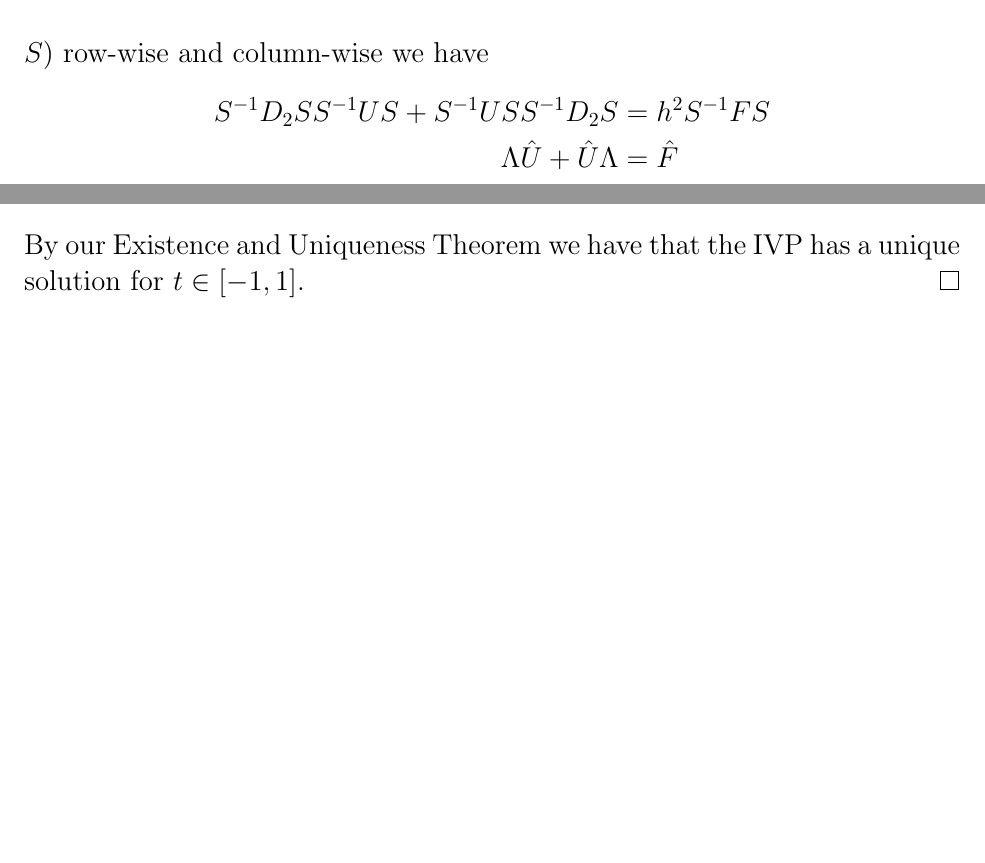
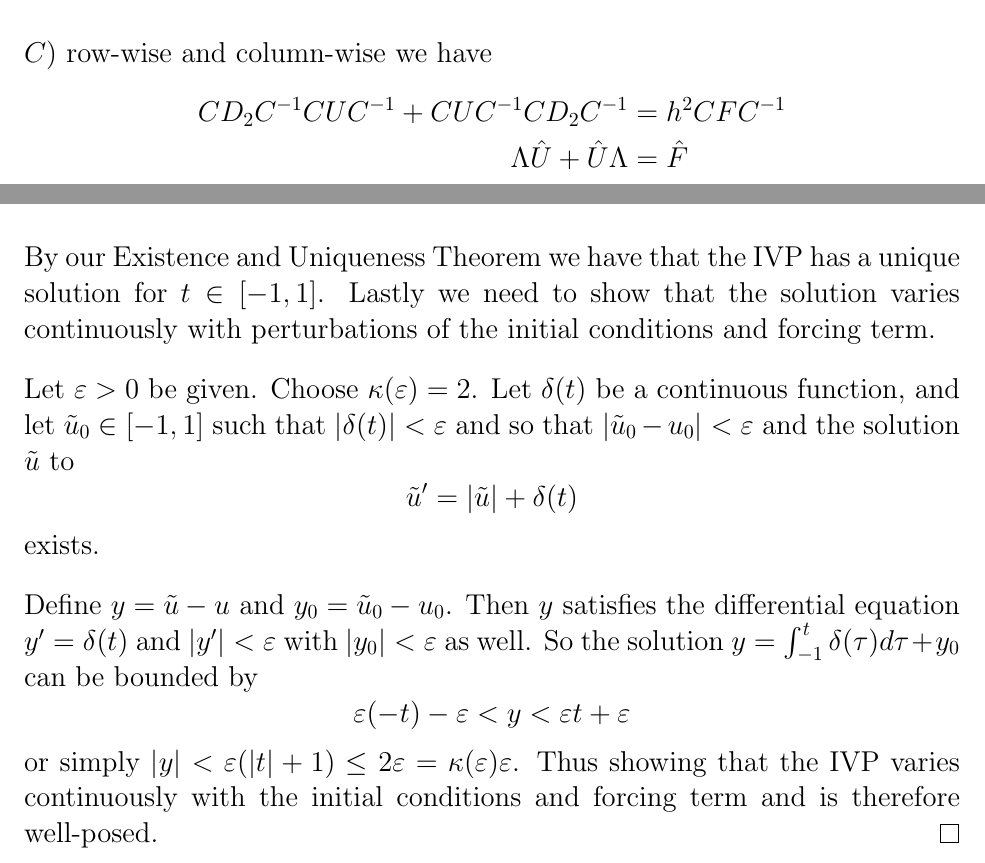
Before and after one commit to shawsa/m567, a LaTeX problem sheet (hw4.tex): two parts of pages 7 and 17 of 17, joined at a grey line, cut so that both start at the same text, the shorter picture padded with empty space. Compiled offline with pdfLaTeX.

Commit message:
hw4 extra credit issues

```diff
--- a/hw4.tex
+++ b/hw4.tex
@@ -293,9 +293,9 @@ Since the flux at the boundary is defined to be zero for our problem, in our imp
 $$
 D_2U + U D_2 = h^2F
 $$
-Where $D_2$ is the one dimensional second order accurate Finite difference matrix with Neumann boundary conditions, $U$ is our matrix of unknowns, and $F$ the matrix with entries $f(x_i,y_i)$. Applying the DCT (in matrix form $S$) row-wise and column-wise we have
+Where $D_2$ is the one dimensional second order accurate Finite difference matrix with Neumann boundary conditions, $U$ is our matrix of unknowns, and $F$ the matrix with entries $f(x_i,y_i)$. Applying the DCT (in matrix form $C$) row-wise and column-wise we have
 \begin{align*}
-S^{-1}D_2 S S^{-1}US + S^{-1}US S^{-1}D_2S &= h^2S^{-1} F S \\
+CD_2 C^{-1} CUC^{-1} + CUC^{-1} CD_2C^{-1} &= h^2C F C^{-1} \\
 \Lambda \hat{U} + \hat{U} \Lambda &= \hat{F} \\
 \frac{h^2}{\lambda_{i} + \lambda_{j}} \hat{F}_{i,j} &= \hat{U}_{i,j}.
 \end{align*}
@@ -607,7 +608,20 @@ well-posed? \bigbreak
 
 	As stated in part (b), $f(u,t) = \vert u \vert$ is Lipschitz on the domain $\mathcal{D}=[-1,1] \times (-\infty, \infty)$. The same proof can be used to show that it is Lipschitz on $\mathcal{D}=[a,b] \times [-1,1]$ for any closed interval $[a,b]$. \bigbreak
 
-	By our Existence and Uniqueness Theorem we have that the IVP has a unique solution for $t \in [-1, 1]$.
+	By our Existence and Uniqueness Theorem we have that the IVP has a unique solution for $t \in [-1, 1]$. Lastly we need to show that the solution varies continuously with perturbations of the initial conditions and forcing term. \bigbreak
+
+	Let $\varepsilon > 0$ be given. Choose $\kappa (\varepsilon) = 2$. Let $\delta(t)$ be a continuous function, and let $\tilde u_0 \in [-1,1]$ such that $\vert \delta(t) \vert < \varepsilon$ and so that $\vert \tilde u_0 - u_0 \vert < \varepsilon$ and the solution $\tilde u$ to
+	$$
+	\tilde u' = \vert \tilde u \vert + \delta(t)
+	$$
+	exists. \bigbreak
+
+	Define $y = \tilde u - u$ and $y_0 = \tilde u_0 - u_0$. Then $y$ satisfies the differential equation
+	$y' = \delta(t)$ and $\vert y' \vert < \varepsilon$ with $\vert y_0 \vert < \varepsilon$ as well. So the solution $y = \int_{-1}^t \delta(\tau) d\tau + y_0$ can be bounded by
+	$$
+	\varepsilon(-t) - \varepsilon < y < \varepsilon t + \varepsilon
+	$$
+	or simply $\vert y \vert < \varepsilon (\vert t \vert + 1) \leq 2\varepsilon = \kappa(\varepsilon)\varepsilon$. Thus showing that the IVP varies continuously with the initial conditions and forcing term and is therefore well-posed.
 \end{proof}
 
 \end{document}
```
Also changed, not shown: hw4.tex (29 more changed lines), 2 other files.
